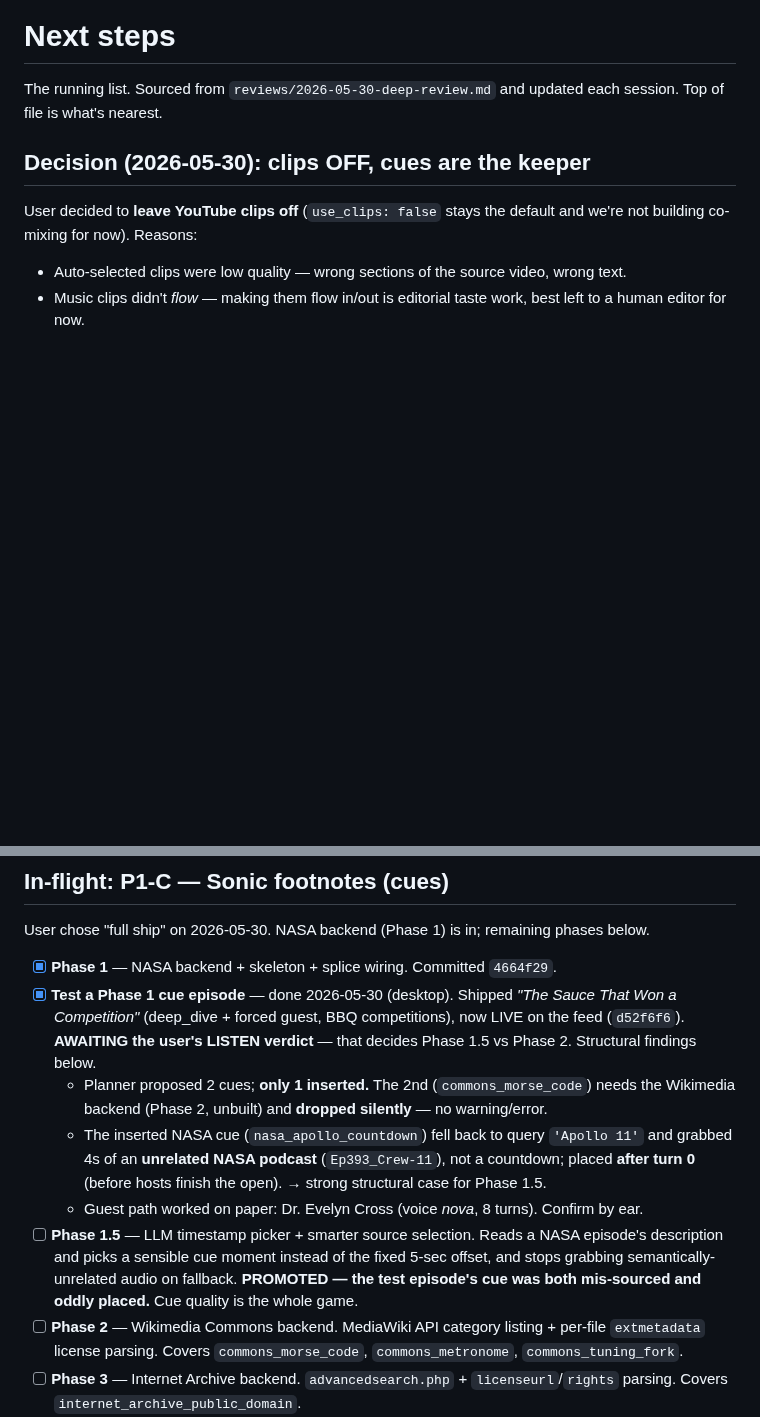
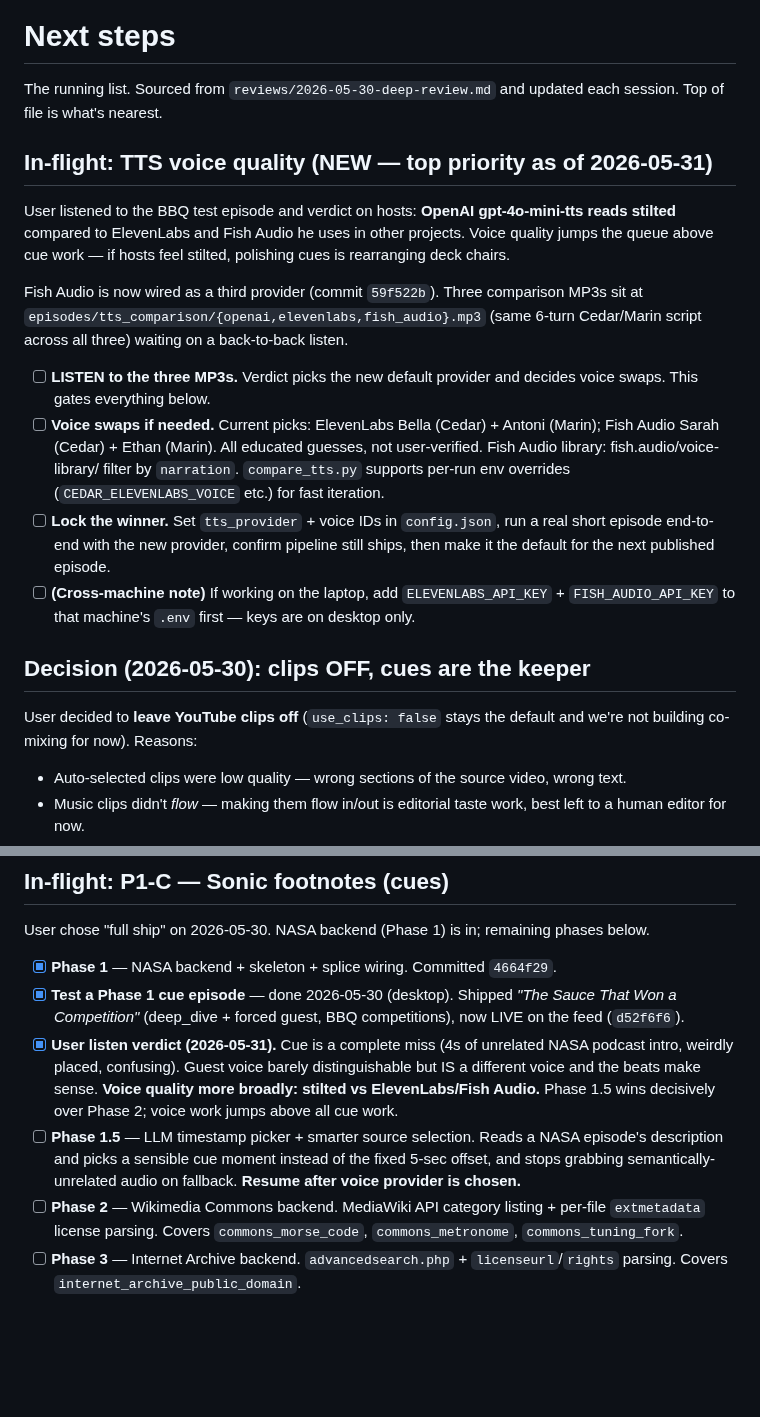
Before and after one commit to rauscha/Dialog-podcast, a Markdown page: NEXT-STEPS.md, 2 parts joined by grey strips. Drawn GitHub-style; blank space fills up the shorter version.

```diff
--- a/NEXT-STEPS.md
+++ b/NEXT-STEPS.md
@@ -1,6 +1,17 @@
 # Next steps
 
 The running list. Sourced from `reviews/2026-05-30-deep-review.md` and updated each session. Top of file is what's nearest.
+
+## In-flight: TTS voice quality (NEW — top priority as of 2026-05-31)
+
+User listened to the BBQ test episode and verdict on hosts: **OpenAI gpt-4o-mini-tts reads stilted** compared to ElevenLabs and Fish Audio he uses in other projects. Voice quality jumps the queue above cue work — if hosts feel stilted, polishing cues is rearranging deck chairs.
+
+Fish Audio is now wired as a third provider (commit `59f522b`). Three comparison MP3s sit at `episodes/tts_comparison/{openai,elevenlabs,fish_audio}.mp3` (same 6-turn Cedar/Marin script across all three) waiting on a back-to-back listen.
+
+- [ ] **LISTEN to the three MP3s.** Verdict picks the new default provider and decides voice swaps. This gates everything below.
+- [ ] **Voice swaps if needed.** Current picks: ElevenLabs Bella (Cedar) + Antoni (Marin); Fish Audio Sarah (Cedar) + Ethan (Marin). All educated guesses, not user-verified. Fish Audio library: fish.audio/voice-library/ filter by `narration`. `compare_tts.py` supports per-run env overrides (`CEDAR_ELEVENLABS_VOICE` etc.) for fast iteration.
+- [ ] **Lock the winner.** Set `tts_provider` + voice IDs in `config.json`, run a real short episode end-to-end with the new provider, confirm pipeline still ships, then make it the default for the next published episode.
+- [ ] **(Cross-machine note)** If working on the laptop, add `ELEVENLABS_API_KEY` + `FISH_AUDIO_API_KEY` to that machine's `.env` first — keys are on desktop only.
 
 ## Decision (2026-05-30): clips OFF, cues are the keeper
 
@@ -19,11 +30,9 @@ Phase 5 (clip + cue co-mixing) is **parked, not deleted** — design preserved a
 User chose "full ship" on 2026-05-30. NASA backend (Phase 1) is in; remaining phases below.
 
 - [x] **Phase 1** — NASA backend + skeleton + splice wiring. Committed `4664f29`.
-- [x] **Test a Phase 1 cue episode** — done 2026-05-30 (desktop). Shipped *"The Sauce That Won a Competition"* (deep_dive + forced guest, BBQ competitions), now LIVE on the feed (`d52f6f6`). **AWAITING the user's LISTEN verdict** — that decides Phase 1.5 vs Phase 2. Structural findings below.
-  - Planner proposed 2 cues; **only 1 inserted.** The 2nd (`commons_morse_code`) needs the Wikimedia backend (Phase 2, unbuilt) and **dropped silently** — no warning/error.
-  - The inserted NASA cue (`nasa_apollo_countdown`) fell back to query `'Apollo 11'` and grabbed 4s of an **unrelated NASA podcast** (`Ep393_Crew-11`), not a countdown; placed **after turn 0** (before hosts finish the open). → strong structural case for Phase 1.5.
-  - Guest path worked on paper: Dr. Evelyn Cross (voice *nova*, 8 turns). Confirm by ear.
-- [ ] **Phase 1.5** — LLM timestamp picker + smarter source selection. Reads a NASA episode's description and picks a sensible cue moment instead of the fixed 5-sec offset, and stops grabbing semantically-unrelated audio on fallback. **PROMOTED — the test episode's cue was both mis-sourced and oddly placed.** Cue quality is the whole game.
+- [x] **Test a Phase 1 cue episode** — done 2026-05-30 (desktop). Shipped *"The Sauce That Won a Competition"* (deep_dive + forced guest, BBQ competitions), now LIVE on the feed (`d52f6f6`).
+- [x] **User listen verdict (2026-05-31).** Cue is a complete miss (4s of unrelated NASA podcast intro, weirdly placed, confusing). Guest voice barely distinguishable but IS a different voice and the beats make sense. **Voice quality more broadly: stilted vs ElevenLabs/Fish Audio.** Phase 1.5 wins decisively over Phase 2; voice work jumps above all cue work.
+- [ ] **Phase 1.5** — LLM timestamp picker + smarter source selection. Reads a NASA episode's description and picks a sensible cue moment instead of the fixed 5-sec offset, and stops grabbing semantically-unrelated audio on fallback. **Resume after voice provider is chosen.**
 - [ ] **Phase 2** — Wikimedia Commons backend. MediaWiki API category listing + per-file `extmetadata` license parsing. Covers `commons_morse_code`, `commons_metronome`, `commons_tuning_fork`.
 - [ ] **Phase 3** — Internet Archive backend. `advancedsearch.php` + `licenseurl`/`rights` parsing. Covers `internet_archive_public_domain`.
 - [ ] **Phase 4** — Freesound backend. Requires `FREESOUND_API_KEY` in `.env` (user signs up at freesound.org/help/developers/). Covers `freesound_cc0_field_recording`.
```
Also changed, not shown: .handoff/SESSION-HANDOFF.md (+29 -20 lines).
